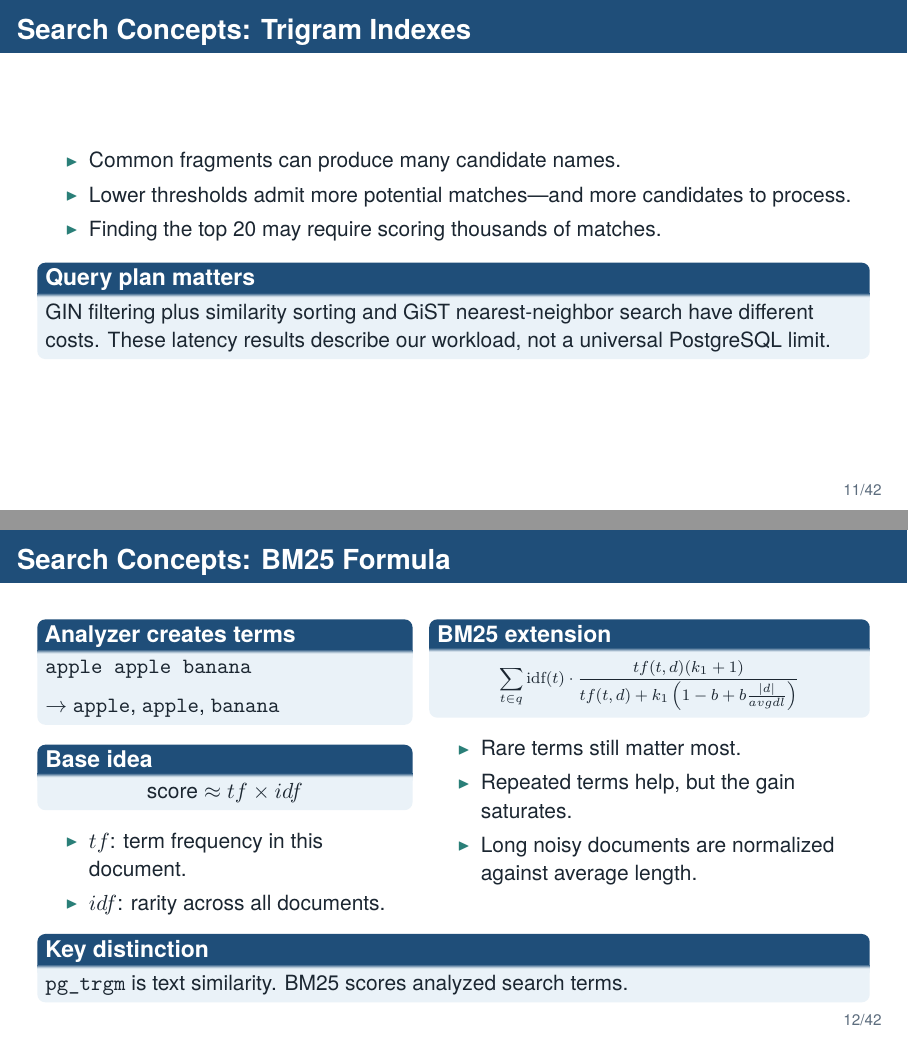
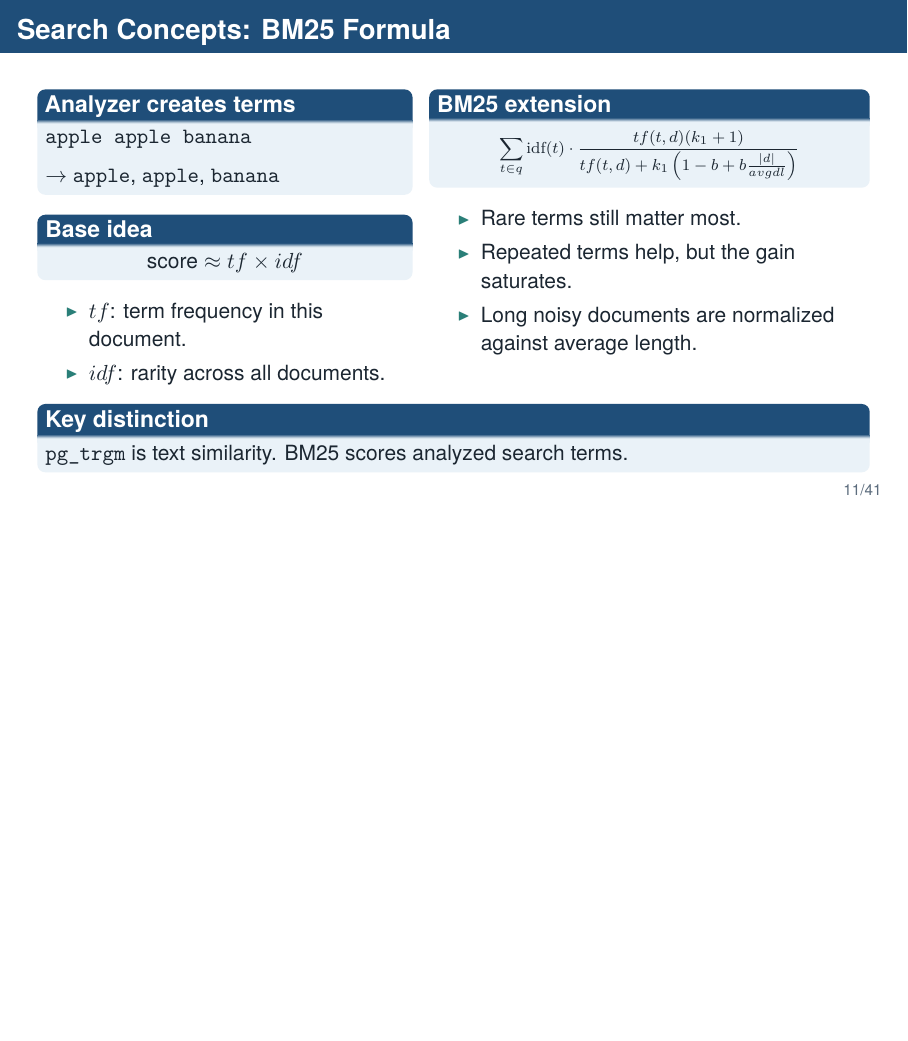
Before and after one commit to amir-h-rassafi/presentation, LaTeX slides (presentations/search-migration/main.tex): pages 11 and 12 of 42 before the commit and page 11 of 41 after it, the two joined at a grey line, the shorter picture padded with empty space. Compiled offline with XeLaTeX.

Commit message:
Remove trigram index slide

```diff
--- a/presentations/search-migration/main.tex
+++ b/presentations/search-migration/main.tex
@@ -249,16 +249,6 @@
   {\scriptsize\textcolor{MutedText}{Default \texttt{pg\_trgm.similarity\_threshold}: 0.3 for the \texttt{\%} filter; higher scores match, lower scores are excluded. Configurable per session.}}
 \end{frame}
 
-\begin{frame}{Search Concepts: Trigram Indexes}
-  \begin{itemize}
-    \item Common fragments can produce many candidate names.
-    \item Lower thresholds admit more potential matches---and more candidates to process.
-    \item Finding the top 20 may require scoring thousands of matches.
-  \end{itemize}
-  \begin{block}{Query plan matters}
-    GIN filtering plus similarity sorting and GiST nearest-neighbor search have different costs. These latency results describe our workload, not a universal PostgreSQL limit.
-  \end{block}
-\end{frame}
 
 \begin{frame}{Search Concepts: BM25 Formula}
   \begin{columns}[T,totalwidth=\textwidth]
```
